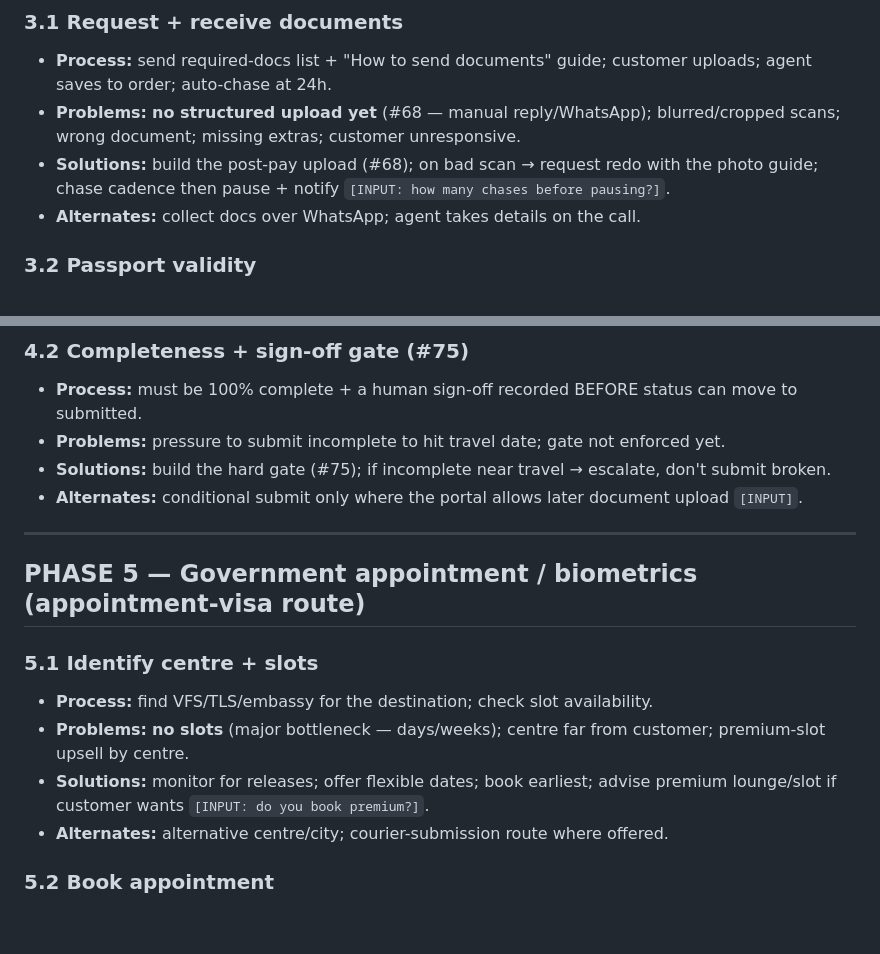
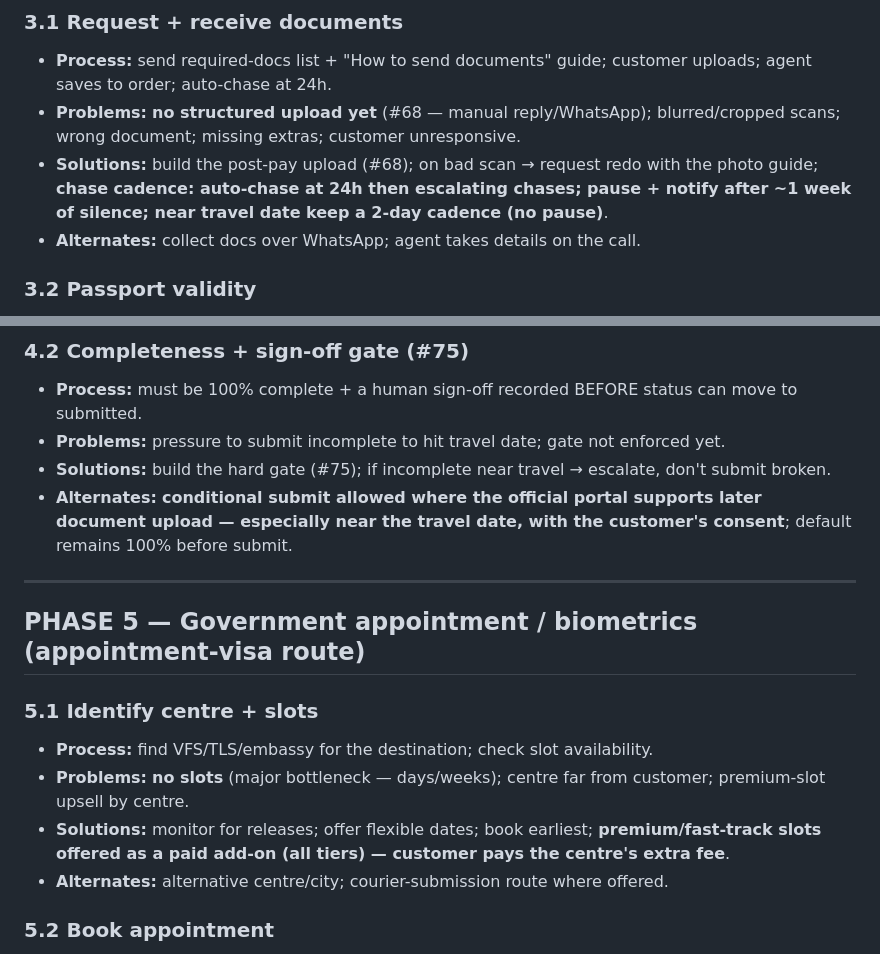
Before and after one commit to usama658/beyondpassports, a Markdown page: docs/superpowers/delivery-runbook.md, 2 parts joined by grey strips. GitHub-like rendering; blank space fills up the shorter version.

```diff
--- a/docs/superpowers/delivery-runbook.md
+++ b/docs/superpowers/delivery-runbook.md
@@ -42,7 +42,7 @@ approval guarantee; IDP = guided self-service at PayPoint. `[INPUT]` = your real
 ### 3.1 Request + receive documents
 - **Process:** send required-docs list + "How to send documents" guide; customer uploads; agent saves to order; auto-chase at 24h.
 - **Problems:** **no structured upload yet** (#68 — manual reply/WhatsApp); blurred/cropped scans; wrong document; missing extras; customer unresponsive.
-- **Solutions:** build the post-pay upload (#68); on bad scan → request redo with the photo guide; chase cadence then pause + notify `[INPUT: how many chases before pausing?]`.
+- **Solutions:** build the post-pay upload (#68); on bad scan → request redo with the photo guide; **chase cadence: auto-chase at 24h then escalating chases; pause + notify after ~1 week of silence; near travel date keep a 2-day cadence (no pause)**.
 - **Alternates:** collect docs over WhatsApp; agent takes details on the call.
 
 ### 3.2 Passport validity
@@ -65,7 +65,7 @@ approval guarantee; IDP = guided self-service at PayPoint. `[INPUT]` = your real
 - **Process:** must be 100% complete + a human sign-off recorded BEFORE status can move to submitted.
 - **Problems:** pressure to submit incomplete to hit travel date; gate not enforced yet.
 - **Solutions:** build the hard gate (#75); if incomplete near travel → escalate, don't submit broken.
-- **Alternates:** conditional submit only where the portal allows later document upload `[INPUT]`.
+- **Alternates:** **conditional submit allowed where the official portal supports later document upload — especially near the travel date, with the customer's consent**; default remains 100% before submit.
 
 ---
 
@@ -74,7 +74,7 @@ approval guarantee; IDP = guided self-service at PayPoint. `[INPUT]` = your real
 ### 5.1 Identify centre + slots
 - **Process:** find VFS/TLS/embassy for the destination; check slot availability.
 - **Problems:** **no slots** (major bottleneck — days/weeks); centre far from customer; premium-slot upsell by centre.
-- **Solutions:** monitor for releases; offer flexible dates; book earliest; advise premium lounge/slot if customer wants `[INPUT: do you book premium?]`.
+- **Solutions:** monitor for releases; offer flexible dates; book earliest; **premium/fast-track slots offered as a paid add-on (all tiers) — customer pays the centre's extra fee**.
 - **Alternates:** alternative centre/city; courier-submission route where offered.
 
 ### 5.2 Book appointment
```
Also changed, not shown: other parts of docs/superpowers/delivery-runbook.md (+20 -13 lines).
